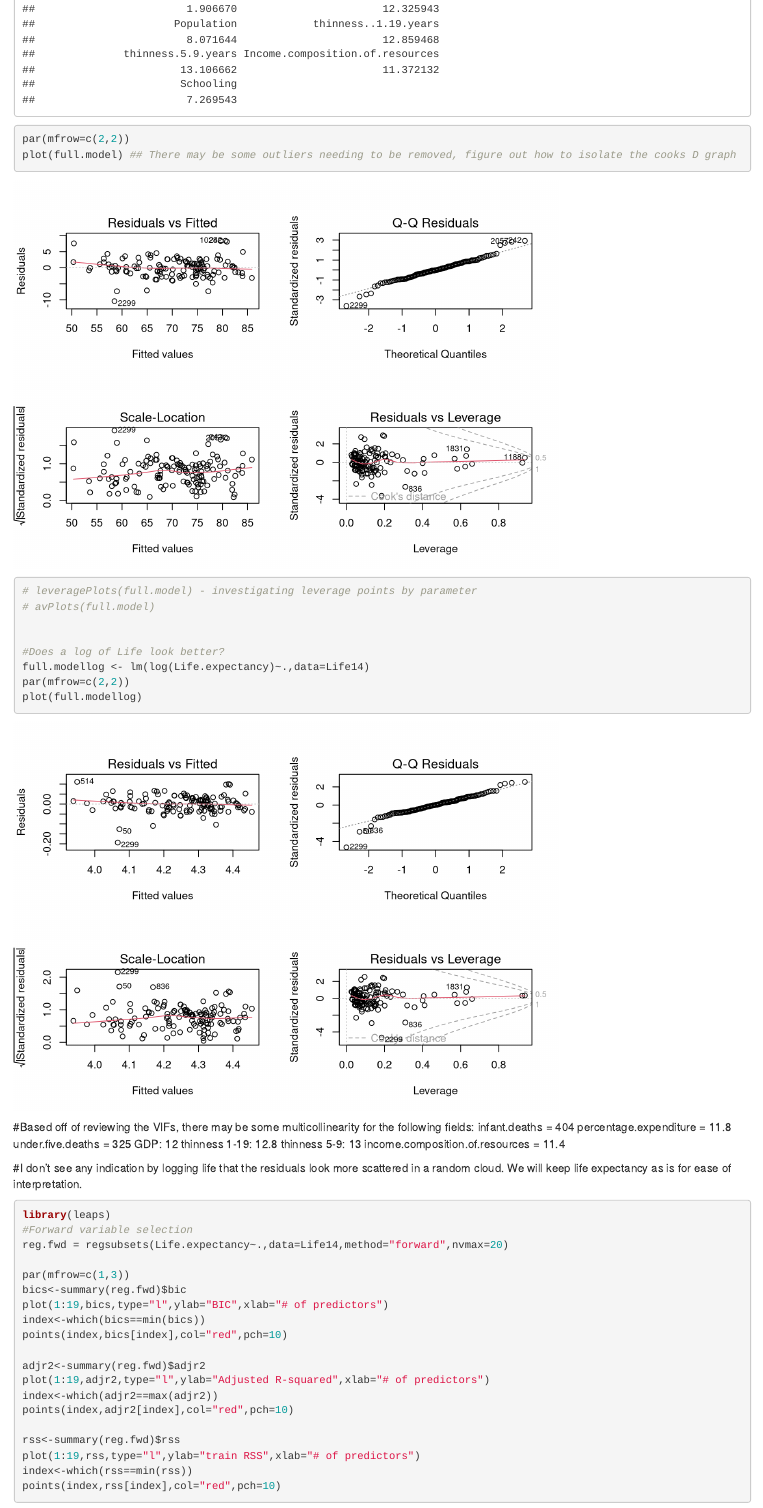
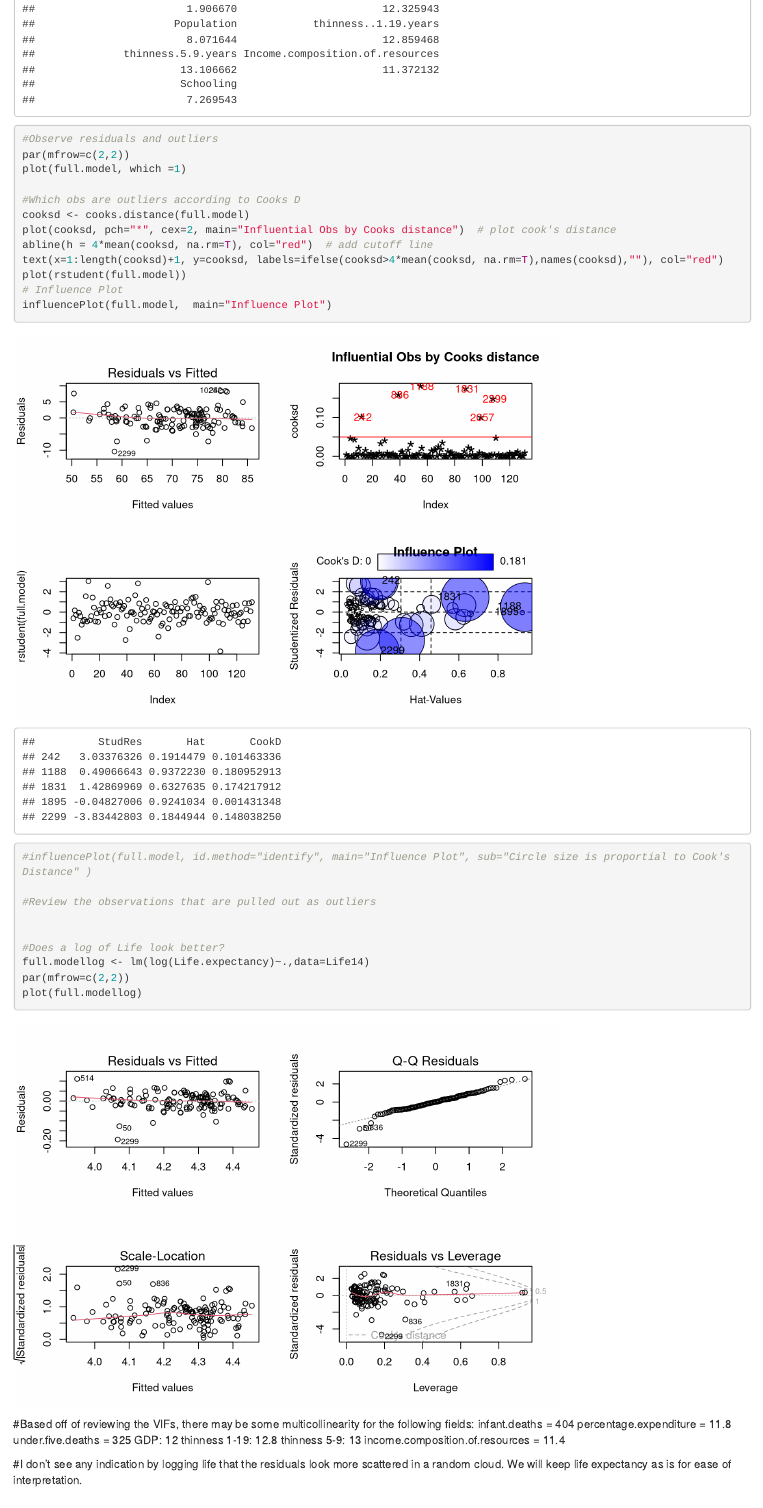
Before and after one commit to DataScienceMustang/Stats2_Project1, an R Markdown document (Project1_AppliedStats_GraceLang_EDA.Rmd): the page in a window 1100 px wide, from 1820 px down. Rendered offline with R 4.5, knitr and Pandoc, with nearby package versions; drawn as R Markdown's standard HTML page in place of the format the file asks for; some code elsewhere in the file could not run offline.

Commit message:
cant figure out outliers & test/train

```diff
--- a/Project1_AppliedStats_GraceLang_EDA.Rmd
+++ b/Project1_AppliedStats_GraceLang_EDA.Rmd
@@ -74,10 +75,21 @@ Life14 <- Life14[,-c(1,2)]
 full.model <- lm(Life.expectancy~.,data=Life14)
 vif(full.model)
 
+#Observe residuals and outliers
 par(mfrow=c(2,2))
-plot(full.model) ## There may be some outliers needing to be removed, figure out how to isolate the cooks D graph
-# leveragePlots(full.model) - investigating leverage points by parameter
-# avPlots(full.model)
+plot(full.model, which =1)
+
+#Which obs are outliers according to Cooks D
+cooksd <- cooks.distance(full.model)
+plot(cooksd, pch="*", cex=2, main="Influential Obs by Cooks distance")  # plot cook's distance
+abline(h = 4*mean(cooksd, na.rm=T), col="red")  # add cutoff line
+text(x=1:length(cooksd)+1, y=cooksd, labels=ifelse(cooksd>4*mean(cooksd, na.rm=T),names(cooksd),""), col="red")
+plot(rstudent(full.model))
+# Influence Plot
+influencePlot(full.model,  main="Influence Plot")
+#influencePlot(full.model, id.method="identify", main="Influence Plot", sub="Circle size is proportial to Cook's Distance" )
+
+#Review the observations that are pulled out as outliers
 
 
 #Does a log of Life look better?
```
Also changed, not shown: Project1_AppliedStats_GraceLang_EDA.Rmd (14 more changed lines).
